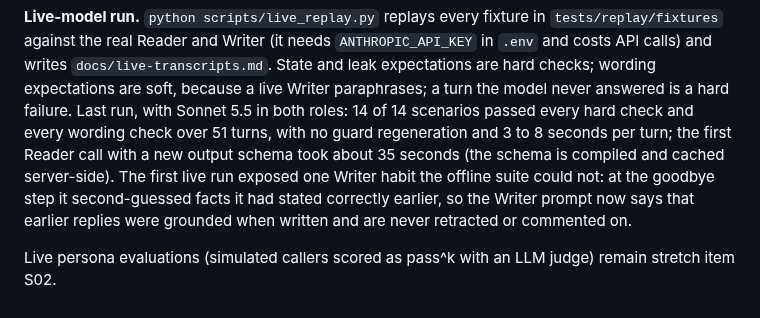
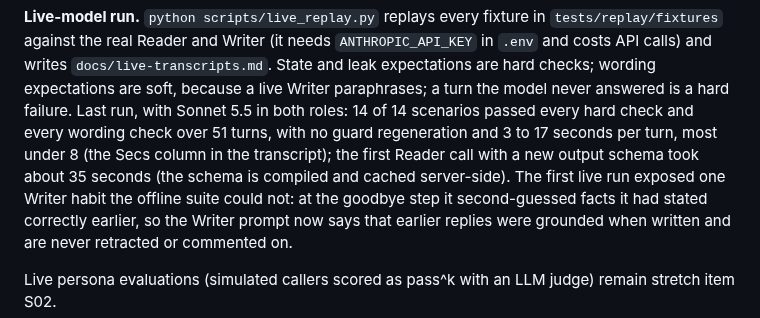
Before and after one commit to ChandhanSaai/sop-claims-agent, a Markdown page: README.md, the part around the change. GitHub-like rendering.

Commit message:
README: per-turn timing range taken from the committed run

```diff
--- a/README.md
+++ b/README.md
@@ -429,8 +429,9 @@ the real Reader and Writer (it needs `ANTHROPIC_API_KEY` in `.env` and costs API
 `docs/live-transcripts.md`. State and leak expectations are hard checks; wording expectations are soft,
 because a live Writer paraphrases; a turn the model never answered is a hard failure. Last run, with Sonnet
 5.5 in both roles: 14 of 14 scenarios passed every hard check and every wording check over 51 turns, with
-no guard regeneration and 3 to 8 seconds per turn; the first Reader call with a new output schema took about
-35 seconds (the schema is compiled and cached server-side). The first live run exposed one Writer habit the
+no guard regeneration and 3 to 17 seconds per turn, most under 8 (the Secs column in the transcript); the
+first Reader call with a new output schema took about 35 seconds (the schema is compiled and cached
+server-side). The first live run exposed one Writer habit the
 offline suite could not: at the goodbye step it second-guessed facts it had stated correctly earlier, so
 the Writer prompt now says that earlier replies were grounded when written and are never retracted or
 commented on.
```
